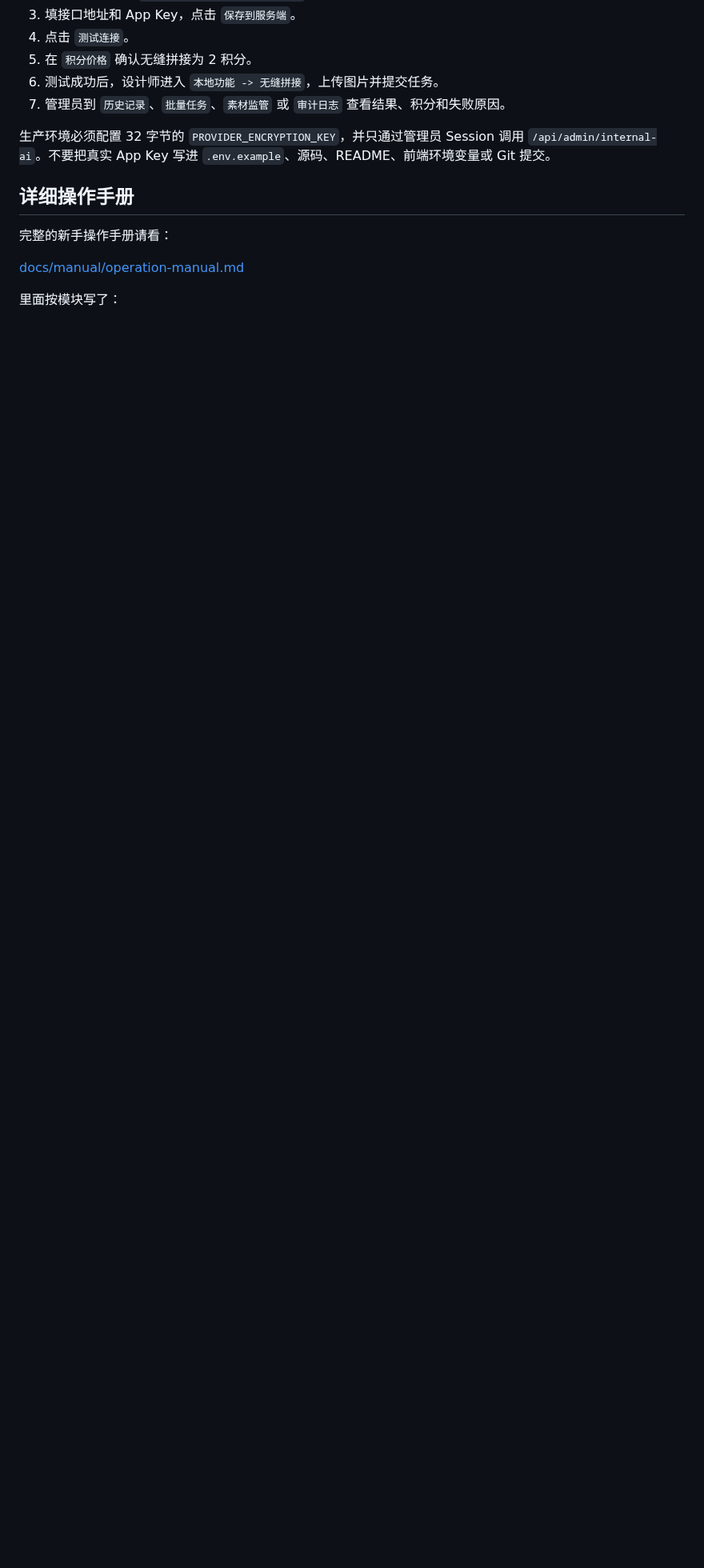
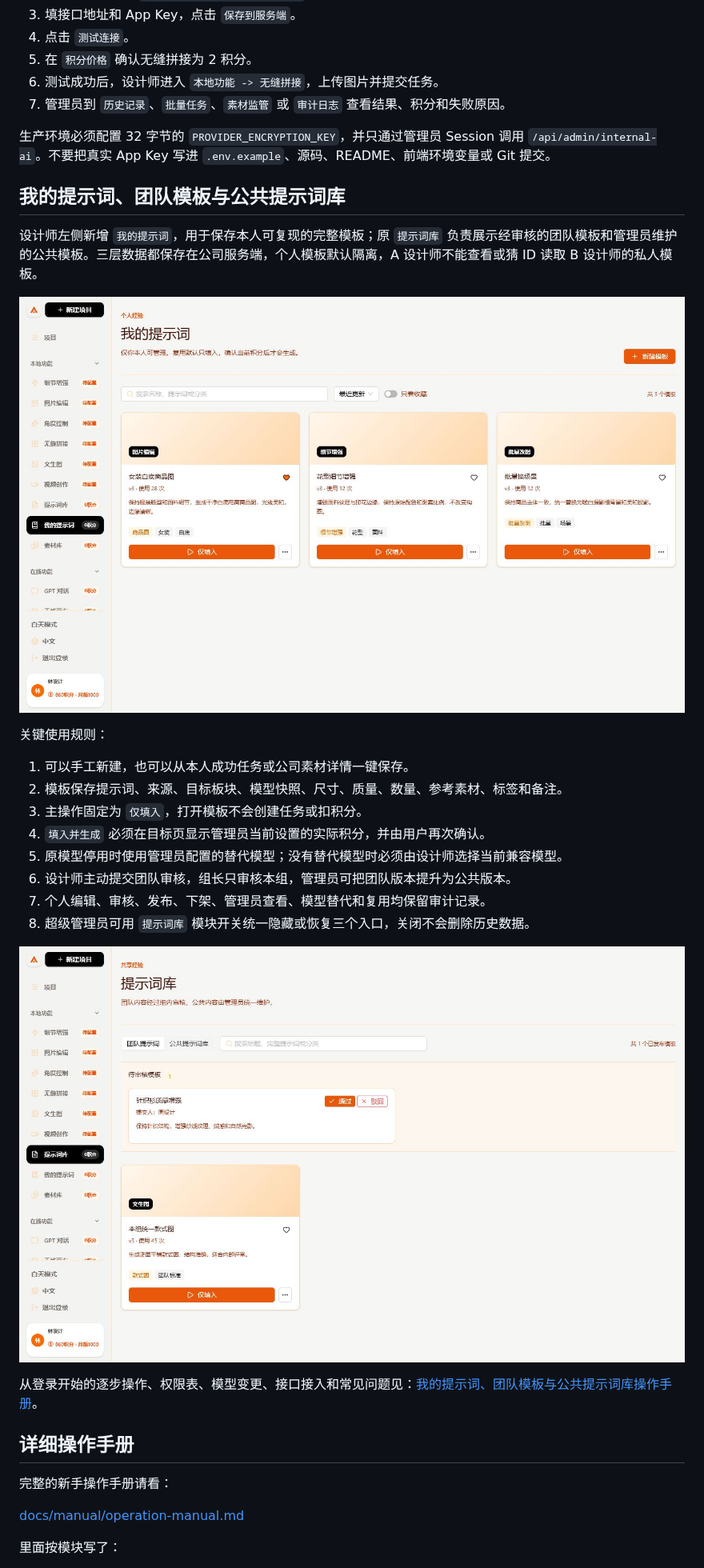
Before and after one commit to Jizhidemu52/Vincent-s-Canvas, a Markdown page: README.md, the part around the change. Shown at 80% size. Rendered like a GitHub page; pictures changed too: docs/screenshots/my-prompts.png (added), docs/screenshots/team-prompt-review.png (added); blank space fills up the shorter version.

Commit message:
docs: add prompt template operation guide

```diff
--- a/README.md
+++ b/README.md
@@ -789,6 +789,27 @@ LDAP 和 OIDC 当前显示“接口已预留”，首版仍推荐使用企业微
 
 生产环境必须配置 32 字节的 `PROVIDER_ENCRYPTION_KEY`，并只通过管理员 Session 调用 `/api/admin/internal-ai`。不要把真实 App Key 写进 `.env.example`、源码、README、前端环境变量或 Git 提交。
 
+## 我的提示词、团队模板与公共提示词库
+
+设计师左侧新增 `我的提示词`，用于保存本人可复现的完整模板；原 `提示词库` 负责展示经审核的团队模板和管理员维护的公共模板。三层数据都保存在公司服务端，个人模板默认隔离，A 设计师不能查看或猜 ID 读取 B 设计师的私人模板。
+
+![我的提示词](docs/screenshots/my-prompts.png)
+
+关键使用规则：
+
+1. 可以手工新建，也可以从本人成功任务或公司素材详情一键保存。
+2. 模板保存提示词、来源、目标板块、模型快照、尺寸、质量、数量、参考素材、标签和备注。
+3. 主操作固定为 `仅填入`，打开模板不会创建任务或扣积分。
+4. `填入并生成` 必须在目标页显示管理员当前设置的实际积分，并由用户再次确认。
+5. 原模型停用时使用管理员配置的替代模型；没有替代模型时必须由设计师选择当前兼容模型。
+6. 设计师主动提交团队审核，组长只审核本组，管理员可把团队版本提升为公共版本。
+7. 个人编辑、审核、发布、下架、管理员查看、模型替代和复用均保留审计记录。
+8. 超级管理员可用 `提示词库` 模块开关统一隐藏或恢复三个入口，关闭不会删除历史数据。
+
+![组长审核团队模板](docs/screenshots/team-prompt-review.png)
+
+从登录开始的逐步操作、权限表、模型变更、接口接入和常见问题见：[我的提示词、团队模板与公共提示词库操作手册](docs/manual/prompt-template-guide.md)。
+
 ## 详细操作手册
 
 完整的新手操作手册请看：
```
Also changed, not shown: docs/index.md (+1 -0 lines), docs/manual/prompt-template-guide.md (added, +138 -0 lines), docs/screenshots/my-prompts-mobile.png (added), docs/screenshots/prompt-template-editor.png (added), docs/screenshots/shared-prompts.png (added).
